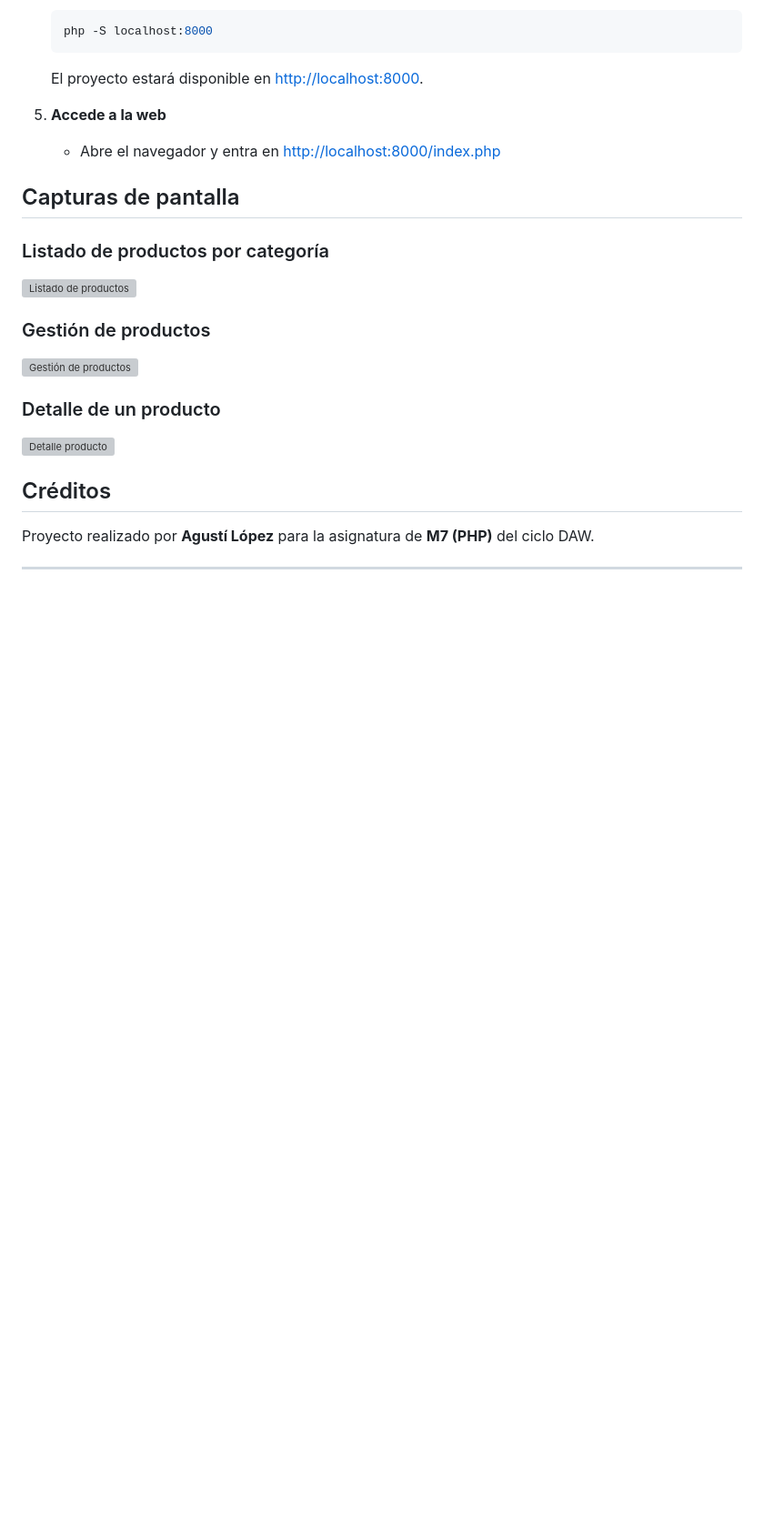
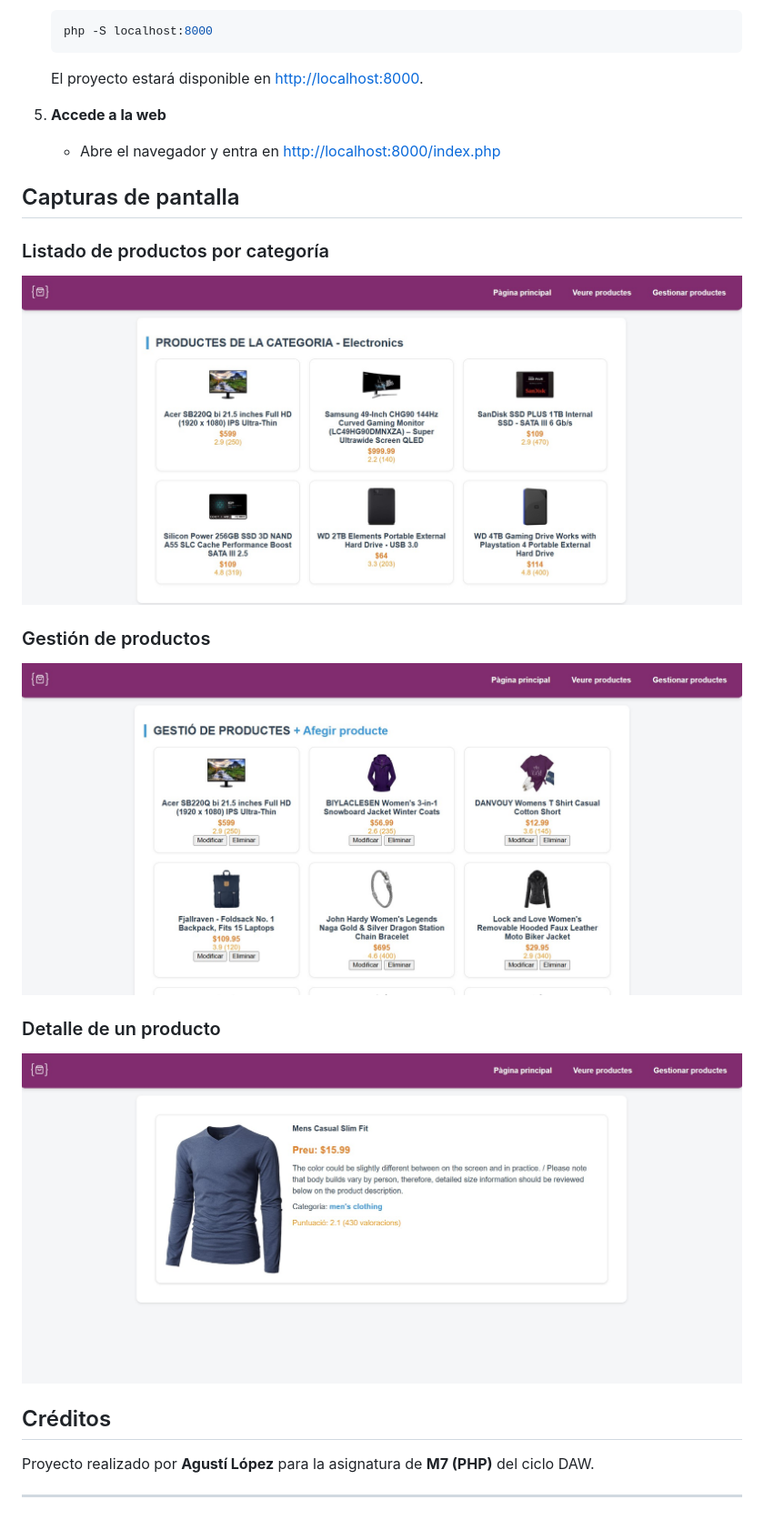
Before and after one commit to agustilopz/m7-a18-fake-fake-store-api-iii-agustilopz, a Markdown page: README.md, the part around the change. Shown: that part at 91% size. Rendered like a GitHub page; blank space fills up the shorter version; grey boxes are pictures that could not be loaded.

Commit message:
actualitzar README.md

```diff
--- a/README.md
+++ b/README.md
@@ -58,13 +58,13 @@ El proyecto permite consultar, añadir, modificar y eliminar productos de una ti
 ## Capturas de pantalla
 
 ### Listado de productos por categoría
-![Listado de productos](screenshots/fake-store-api-productos.jpg)
+![Listado de productos](screenshots/fake-store-api-productes.jpg)
 
 ### Gestión de productos
-![Gestión de productos](screenshots/fake-store-api-gestion-productos.jpg)
+![Gestión de productos](screenshots/fake-store-api-gestio-productes.jpg)
 
 ### Detalle de un producto
-![Detalle producto](screenshots/fake-store-api-detalle-producto.jpg)
+![Detalle producto](screenshots/fake-store-api-detall-producte.jpg)
 
 ## Créditos
 
```
